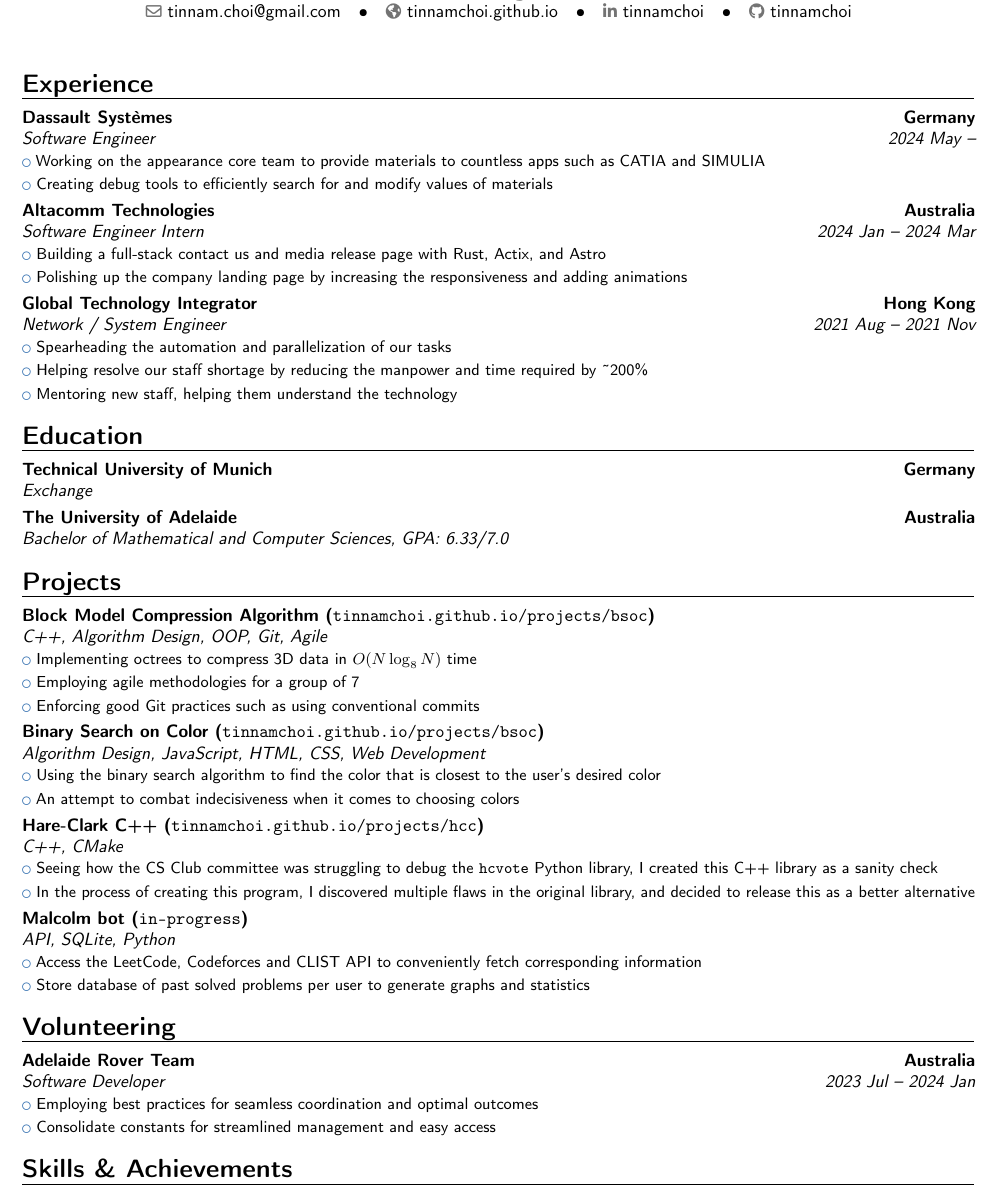
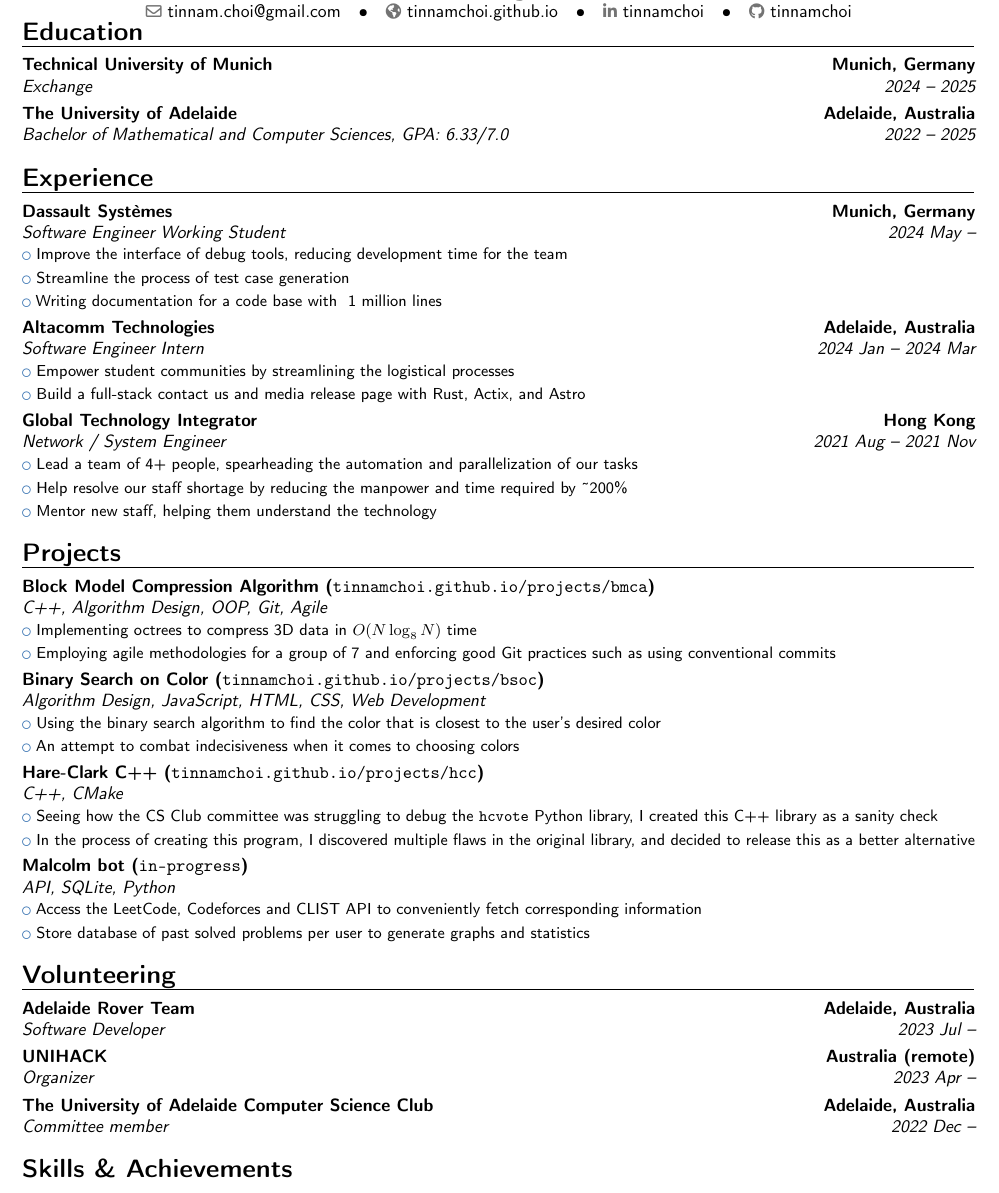
Before and after one commit to tinnamchoi/resumes, a LaTeX CV (src/resume.tex): part of the page, cut so that both start at the same text. Compiled offline with pdfLaTeX.

Commit message:
feat: update resume

```diff
--- a/src/resume.tex
+++ b/src/resume.tex
@@ -9,30 +9,31 @@
 
   \vspace{-\textheight{}}
   \vfill
+
+  \section{Education}
+    \cventry{2024 -- 2025}{Exchange}{Technical University of Munich}{Munich, Germany}{}{}
+    \cventry{2022 -- 2025}{Bachelor of Mathematical and Computer Sciences}{The University of Adelaide}{Adelaide, Australia}{\textit{GPA: 6.33/7.0}}{}
+
   \section{Experience}
-    \cventry{2024 May --}{Software Engineer}{Dassault Systèmes}{Germany}{}{
-      \cvlistitem{Working on the appearance core team to provide materials to countless apps such as CATIA and SIMULIA}
-      \cvlistitem{Creating debug tools to efficiently search for and modify values of materials}
+    \cventry{2024 May --}{Software Engineer Working Student}{Dassault Systèmes}{Munich, Germany}{}{
+      \cvlistitem{Improve the interface of debug tools, reducing development time for the team}
+      \cvlistitem{Streamline the process of test case generation}
+      \cvlistitem{Writing documentation for a code base with ~1 million lines}
     }
-    \cventry{2024 Jan -- 2024 Mar}{Software Engineer Intern}{Altacomm Technologies}{Australia}{}{
-      \cvlistitem{Building a full-stack contact us and media release page with Rust, Actix, and Astro}
-      \cvlistitem{Polishing up the company landing page by increasing the responsiveness and adding animations}
+    \cventry{2024 Jan -- 2024 Mar}{Software Engineer Intern}{Altacomm Technologies}{Adelaide, Australia}{}{
+      \cvlistitem{Empower student communities by streamlining the logistical processes}
+      \cvlistitem{Build a full-stack contact us and media release page with Rust, Actix, and Astro}
     }
     \cventry{2021 Aug -- 2021 Nov}{Network / System Engineer}{Global Technology Integrator}{Hong Kong}{}{
-      \cvlistitem{Spearheading the automation and parallelization of our tasks}
-      \cvlistitem{Helping resolve our staff shortage by reducing the manpower and time required by \~{}200\%{}}
-      \cvlistitem{Mentoring new staff, helping them understand the technology}
+      \cvlistitem{Lead a team of 4+ people, spearheading the automation and parallelization of our tasks}
+      \cvlistitem{Help resolve our staff shortage by reducing the manpower and time required by \~{}200\%{}}
+      \cvlistitem{Mentor new staff, helping them understand the technology}
     }
 
-  \section{Education}
-    \cventry{}{Exchange}{Technical University of Munich}{Germany}{}{}
-    \cventry{}{Bachelor of Mathematical and Computer Sciences}{The University of Adelaide}{Australia}{\textit{GPA: 6.33/7.0}}{}
-
   \section{Projects}
-    \cventry{}{C++, Algorithm Design, OOP, Git, Agile}{Block Model Compression Algorithm (\href{https://tinnamchoi.github.io/projects/bsoc.html}{\texttt{tinnamchoi.github.io/projects/bsoc}})}{}{}{
+    \cventry{}{C++, Algorithm Design, OOP, Git, Agile}{Block Model Compression Algorithm (\href{https://tinnamchoi.github.io/projects/bmca.html}{\texttt{tinnamchoi.github.io/projects/bmca}})}{}{}{
       \cvlistitem{Implementing octrees to compress 3D data in $O(N\log_8{N})$ time}
-      \cvlistitem{Employing agile methodologies for a group of 7}
-      \cvlistitem{Enforcing good Git practices such as using conventional commits}
+      \cvlistitem{Employing agile methodologies for a group of 7 and enforcing good Git practices such as using conventional commits}
     }
     \cventry{}{Algorithm Design, JavaScript, HTML, CSS, Web Development}{Binary Search on Color (\href{https://tinnamchoi.github.io/projects/bsoc.html}{\texttt{tinnamchoi.github.io/projects/bsoc}})}{}{}{
       \cvlistitem{Using the binary search algorithm to find the color that is closest to the user’s desired color}
@@ -48,10 +49,9 @@
     }
 
   \section{Volunteering}
-    \cventry{2023 Jul -- 2024 Jan}{Software Developer}{Adelaide Rover Team}{Australia}{}{
-      \cvlistitem{Employing best practices for seamless coordination and optimal outcomes}
-      \cvlistitem{Consolidate constants for streamlined management and easy access}
-    }
+    \cventry{2023 Jul -- }{Software Developer}{Adelaide Rover Team}{Adelaide, Australia}{}{}
+    \cventry{2023 Apr -- }{Organizer}{UNIHACK}{Australia (remote)}{}{}
+    \cventry{2022 Dec -- }{Committee member}{The University of Adelaide Computer Science Club}{Adelaide, Australia}{}{}
 
   \section{Skills \& Achievements}
     \subsection{Languages}
```
Also changed, not shown: resume.pdf.
